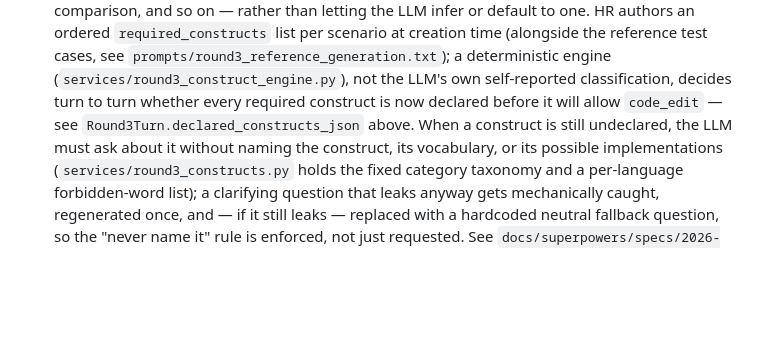
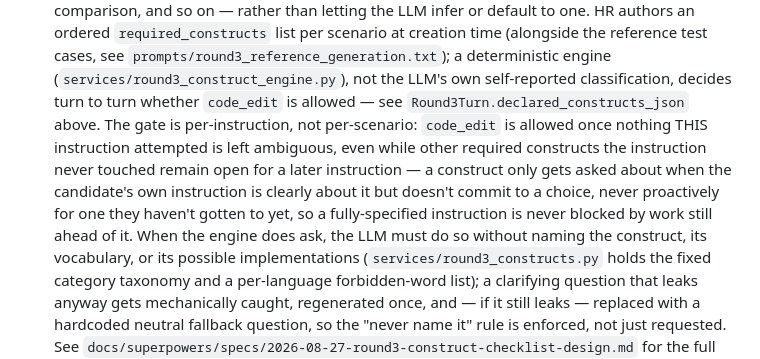
Before and after one commit to robertarun-python/QA_eval_tool, a Markdown page: ARCHITECTURE.md, the part around the change. Rendered like a GitHub page; blank space fills up the shorter version.

Commit message:
Sync ARCHITECTURE.md with the construct-checklist per-instruction gating fix
Docs still described the old, just-fixed behavior (every required
construct must be declared before any code_edit, proactive asking
about whatever's still open). Updated to describe the actual gate:
per-instruction, not per-scenario.

Co-Authored-By: Claude Sonnet 5 <noreply@anthropic.com>
Claude-Session: https://claude.ai/code/session_01Sp8xenqd2sixYTBLDpeXFG

```diff
--- a/ARCHITECTURE.md
+++ b/ARCHITECTURE.md
@@ -223,10 +223,16 @@ app_settings   -- singleton row (id=1), HR-editable at runtime, no restart
   the reference test cases, see `prompts/round3_reference_generation.txt`);
   a deterministic engine (`services/round3_construct_engine.py`), not
   the LLM's own self-reported classification, decides turn to turn
-  whether every required construct is now declared before it will allow
-  `code_edit` — see `Round3Turn.declared_constructs_json` above. When a
-  construct is still undeclared, the LLM must ask about it without
-  naming the construct, its vocabulary, or its possible implementations
+  whether `code_edit` is allowed — see `Round3Turn.declared_constructs_json`
+  above. The gate is per-instruction, not per-scenario: `code_edit` is
+  allowed once nothing THIS instruction attempted is left ambiguous,
+  even while other required constructs the instruction never touched
+  remain open for a later instruction — a construct only gets asked
+  about when the candidate's own instruction is clearly about it but
+  doesn't commit to a choice, never proactively for one they haven't
+  gotten to yet, so a fully-specified instruction is never blocked by
+  work still ahead of it. When the engine does ask, the LLM must do so
+  without naming the construct, its vocabulary, or its possible implementations
   (`services/round3_constructs.py` holds the fixed category taxonomy and
   a per-language forbidden-word list); a clarifying question that leaks
   anyway gets mechanically caught, regenerated once, and — if it still
```
